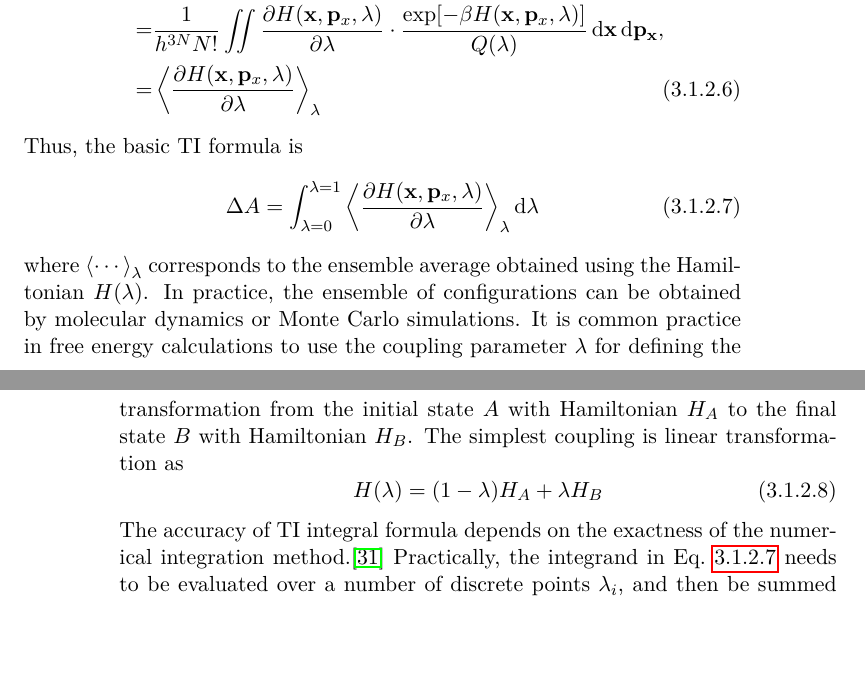
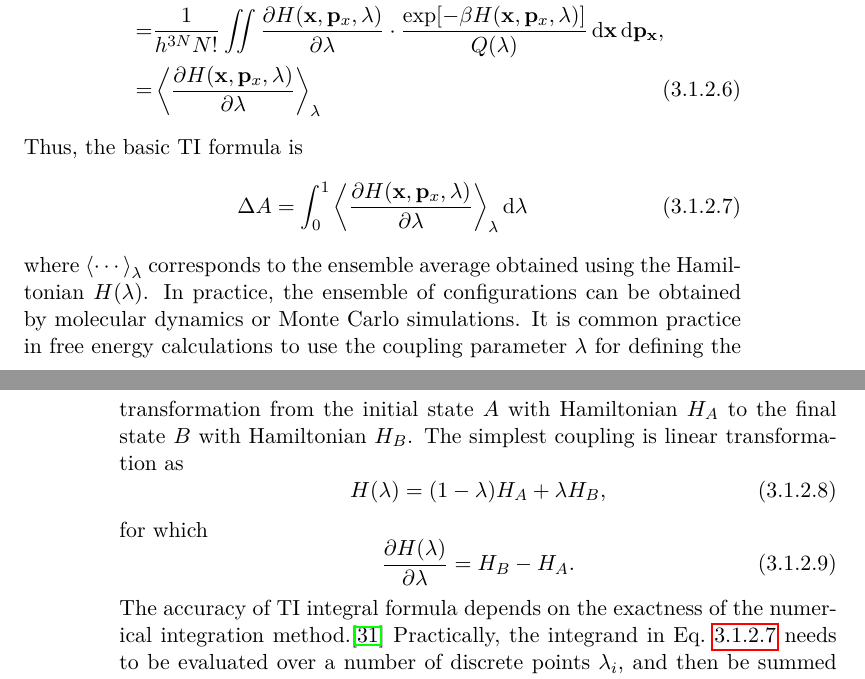
Before and after one commit to samuelymei/freeenergy, a LaTeX thesis (freeenergy.tex, which reads chapters/TI.tex): two parts of pages 47 and 48 of 101, joined at a grey line, cut so that both start at the same text, the shorter picture padded with empty space. The pictures show the PDF file freeenergy.pdf that the author committed with the source.

```diff
--- a/chapters/TI.tex
+++ b/chapters/TI.tex
@@ -35,12 +35,16 @@
 \end{align}
 Thus, the basic TI formula is
 \begin{equation}
-\Delta A = \int_{\lambda=0}^{\lambda=1}\left \langle \frac{\partial{H(\mathbf{x},\mathbf{p}_{x},\lambda)}}{\partial{\lambda}} \right \rangle_{\lambda} \diff\lambda
+\Delta A = \int_{0}^{1}\left \langle \frac{\partial{H(\mathbf{x},\mathbf{p}_{x},\lambda)}}{\partial{\lambda}} \right \rangle_{\lambda} \diff\lambda
 \label{Eq:FEM:TI:TI}
 \end{equation}
 where $\left \langle \cdots \right \rangle _{\lambda}$ corresponds to the ensemble average obtained using the Hamiltonian $H(\lambda)$. In practice, the ensemble of configurations can be obtained by molecular dynamics or Monte Carlo simulations. It is common practice in free energy calculations to use the coupling parameter $\lambda$ for defining the transformation from the initial state $A$ with Hamiltonian $H_{A}$ to the final state $B$ with Hamiltonian $H_{B}$. The simplest coupling is linear transformation as
 \begin{equation}
-H(\lambda) = (1-\lambda) H_{A} + \lambda H_{B}
+H(\lambda) = (1-\lambda) H_{A} + \lambda H_{B},
+\end{equation}
+for which
+\begin{equation}
+	\frac{\partial{H(\lambda)}}{\partial{\lambda}}=H_B-H_A.
 \end{equation}
 The accuracy of TI integral formula depends on the exactness of the numerical integration method.\cite{PaliwalJCTC2011} Practically, the integrand in Eq.~\ref{Eq:FEM:TI:TI} needs to be evaluated over a number of discrete points $\lambda_{i}$, and then be summed up to give the free energy difference between $\lambda=0$ and $1$, for instance via the trapezoidal rule
 \begin{equation}
```
Also changed, not shown: chapters/BAR.tex (+1 -1 lines), freeenergy.pdf.
